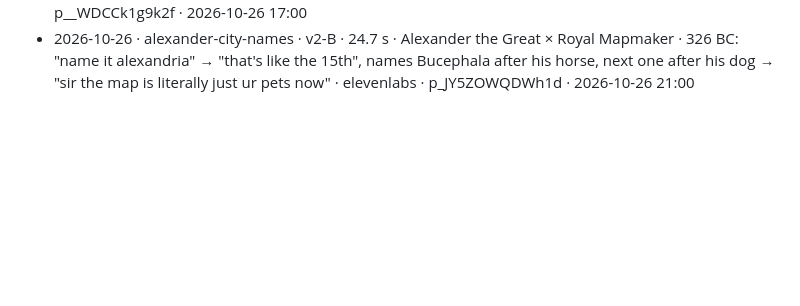
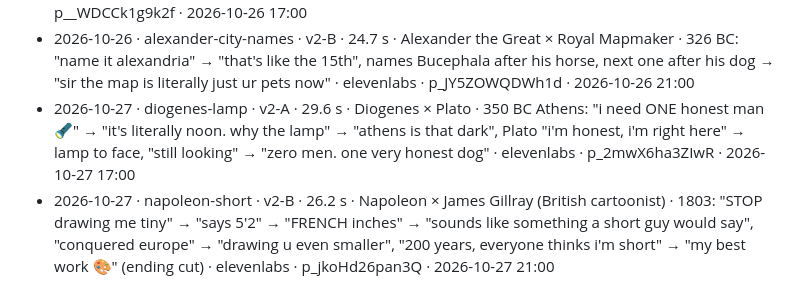
Before and after one commit to FurkiFor/testvv, a Markdown page: pipeline/episodes/LOG.md, the part around the change. GitHub-like rendering; blank space fills up the shorter version.

Commit message:
groupchat: log 2026-10-27 episodes
Co-Authored-By: Claude Opus 5.5 <noreply@anthropic.com>
Claude-Session: https://claude.ai/code/session_0184c4DqHSrsdqxfQLhYJEXA

```diff
--- a/pipeline/episodes/LOG.md
+++ b/pipeline/episodes/LOG.md
@@ -38,3 +38,5 @@ One line per published episode: date · slug · characters · core joke · Kervl
 - 2026-10-25 · washington-teeth · v2-B · 20.3 s · George Washington × Dr. Greenwood (dentist) · 1789: "country thinks my teeth are WOOD", "say they're wood" → "sir u cannot tell a lie 🍒", truth = hippo ivory, brass springs, other ppl's teeth → "WOOD. THEY ARE WOOD." (ending cut) · elevenlabs · p_8NtNp29eFIOo · 2026-10-25 21:00
 - 2026-10-26 · vangogh-sunflowers · v2-A · 28.3 s · Vincent van Gogh × Theo van Gogh · 1890: "send money, i painted 7 more sunflowers" → "i've sold ONE of ur paintings. ever", "pay the landlord in sunflowers" → "he said they're ugly" → "tell him to keep one. trust me" (1987: $40M) · elevenlabs · p__WDCCk1g9k2f · 2026-10-26 17:00
 - 2026-10-26 · alexander-city-names · v2-B · 24.7 s · Alexander the Great × Royal Mapmaker · 326 BC: "name it alexandria" → "that's like the 15th", names Bucephala after his horse, next one after his dog → "sir the map is literally just ur pets now" · elevenlabs · p_JY5ZOWQDWh1d · 2026-10-26 21:00
+- 2026-10-27 · diogenes-lamp · v2-A · 29.6 s · Diogenes × Plato · 350 BC Athens: "i need ONE honest man 🔦" → "it's literally noon. why the lamp" → "athens is that dark", Plato "i'm honest, i'm right here" → lamp to face, "still looking" → "zero men. one very honest dog" · elevenlabs · p_2mwX6ha3ZIwR · 2026-10-27 17:00
+- 2026-10-27 · napoleon-short · v2-B · 26.2 s · Napoleon × James Gillray (British cartoonist) · 1803: "STOP drawing me tiny" → "says 5'2" → "FRENCH inches" → "sounds like something a short guy would say", "conquered europe" → "drawing u even smaller", "200 years, everyone thinks i'm short" → "my best work 🎨" (ending cut) · elevenlabs · p_jkoHd26pan3Q · 2026-10-27 21:00
```
